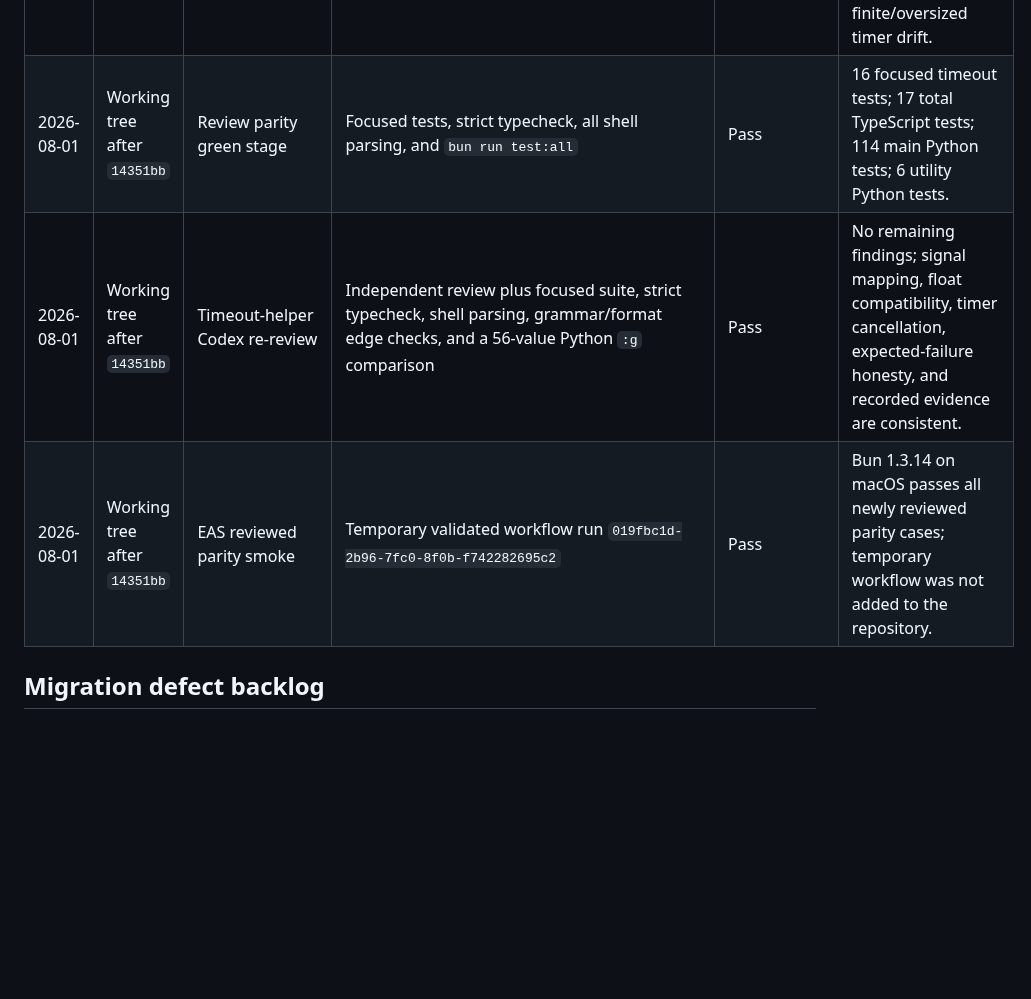
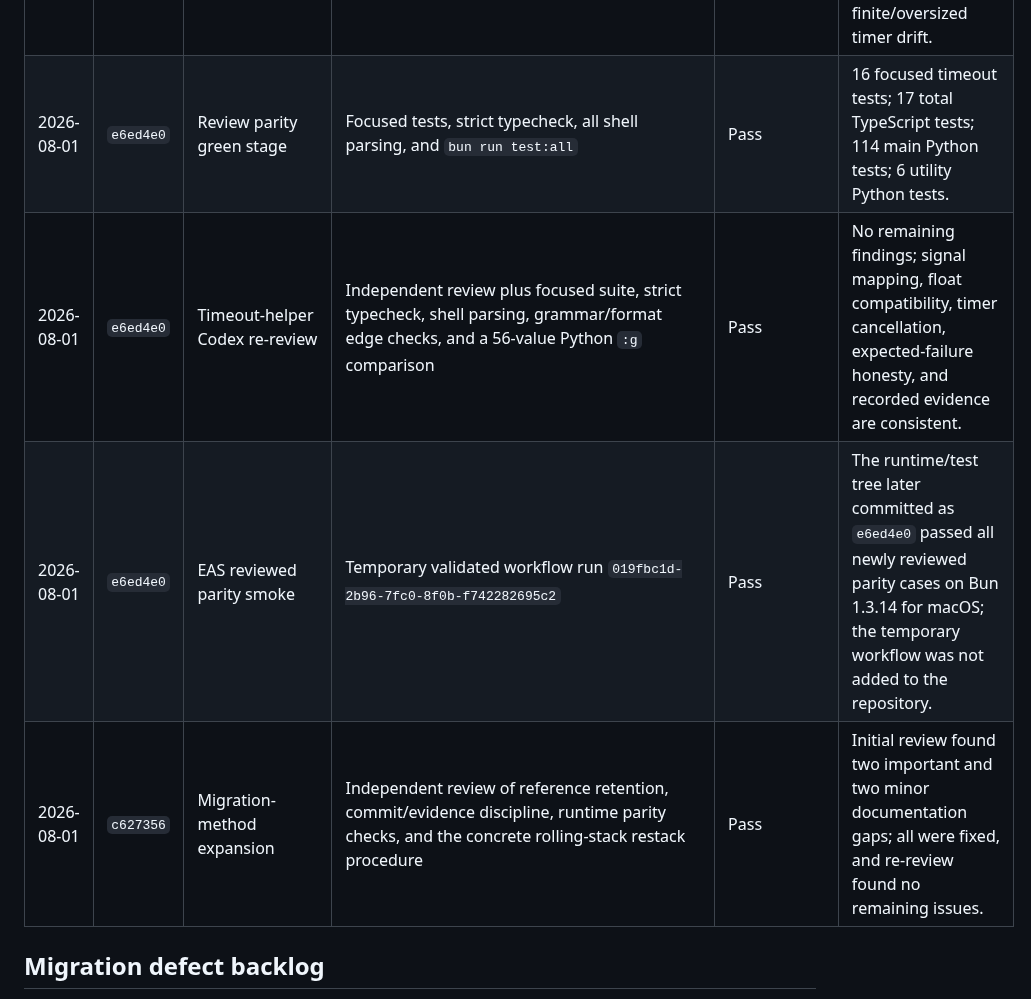
Before and after one commit to expo/eval-harness, a Markdown page: MIGRATION_STATUS.md, the part around one of its changes. GitHub-like rendering; blank space fills up the shorter version.

```diff
--- a/MIGRATION_STATUS.md
+++ b/MIGRATION_STATUS.md
@@ -323,9 +323,10 @@ not a migration-equivalence change.
 | 2026-08-01 | `2145dda` | Timeout TypeScript coverage probe | `bun test --coverage` | Tests pass; no file table emitted | The helper runs in child Bun processes, whose execution is not merged into the parent test process's coverage profile; no percentage claim is made. |
 | 2026-08-01 | `668c117` | Timeout Python retirement | Focused TypeScript tests, strict typecheck, all shell parsing, reference audit, and `bun run test:all` | Pass | 7 TypeScript tests; 114 main Python tests; 6 remaining utility Python tests; active runtime Python falls from 7,482 to 7,440 lines. |
 | 2026-08-01 | Working tree after `14351bb` | Review parity red stage | Add signal-status and Python-compatible numeric-text regression cases; run focused Bun test and strict typecheck | Expected red: 10 failures; typecheck passes | Failures exactly reproduce status 143 vs 241, JS-only hex acceptance, underscore rejection, exponent spelling, and non-finite/oversized timer drift. |
-| 2026-08-01 | Working tree after `14351bb` | Review parity green stage | Focused tests, strict typecheck, all shell parsing, and `bun run test:all` | Pass | 16 focused timeout tests; 17 total TypeScript tests; 114 main Python tests; 6 utility Python tests. |
-| 2026-08-01 | Working tree after `14351bb` | Timeout-helper Codex re-review | Independent review plus focused suite, strict typecheck, shell parsing, grammar/format edge checks, and a 56-value Python `:g` comparison | Pass | No remaining findings; signal mapping, float compatibility, timer cancellation, expected-failure honesty, and recorded evidence are consistent. |
-| 2026-08-01 | Working tree after `14351bb` | EAS reviewed parity smoke | Temporary validated workflow run `019fbc1d-2b96-7fc0-8f0b-f742282695c2` | Pass | Bun 1.3.14 on macOS passes all newly reviewed parity cases; temporary workflow was not added to the repository. |
+| 2026-08-01 | `e6ed4e0` | Review parity green stage | Focused tests, strict typecheck, all shell parsing, and `bun run test:all` | Pass | 16 focused timeout tests; 17 total TypeScript tests; 114 main Python tests; 6 utility Python tests. |
+| 2026-08-01 | `e6ed4e0` | Timeout-helper Codex re-review | Independent review plus focused suite, strict typecheck, shell parsing, grammar/format edge checks, and a 56-value Python `:g` comparison | Pass | No remaining findings; signal mapping, float compatibility, timer cancellation, expected-failure honesty, and recorded evidence are consistent. |
+| 2026-08-01 | `e6ed4e0` | EAS reviewed parity smoke | Temporary validated workflow run `019fbc1d-2b96-7fc0-8f0b-f742282695c2` | Pass | The runtime/test tree later committed as `e6ed4e0` passed all newly reviewed parity cases on Bun 1.3.14 for macOS; the temporary workflow was not added to the repository. |
+| 2026-08-01 | `c627356` | Migration-method expansion | Independent review of reference retention, commit/evidence discipline, runtime parity checks, and the concrete rolling-stack restack procedure | Pass | Initial review found two important and two minor documentation gaps; all were fixed, and re-review found no remaining issues. |
 
 ## Migration defect backlog
 
```
Also changed, not shown: other parts of MIGRATION_STATUS.md (+8 -7 lines).
